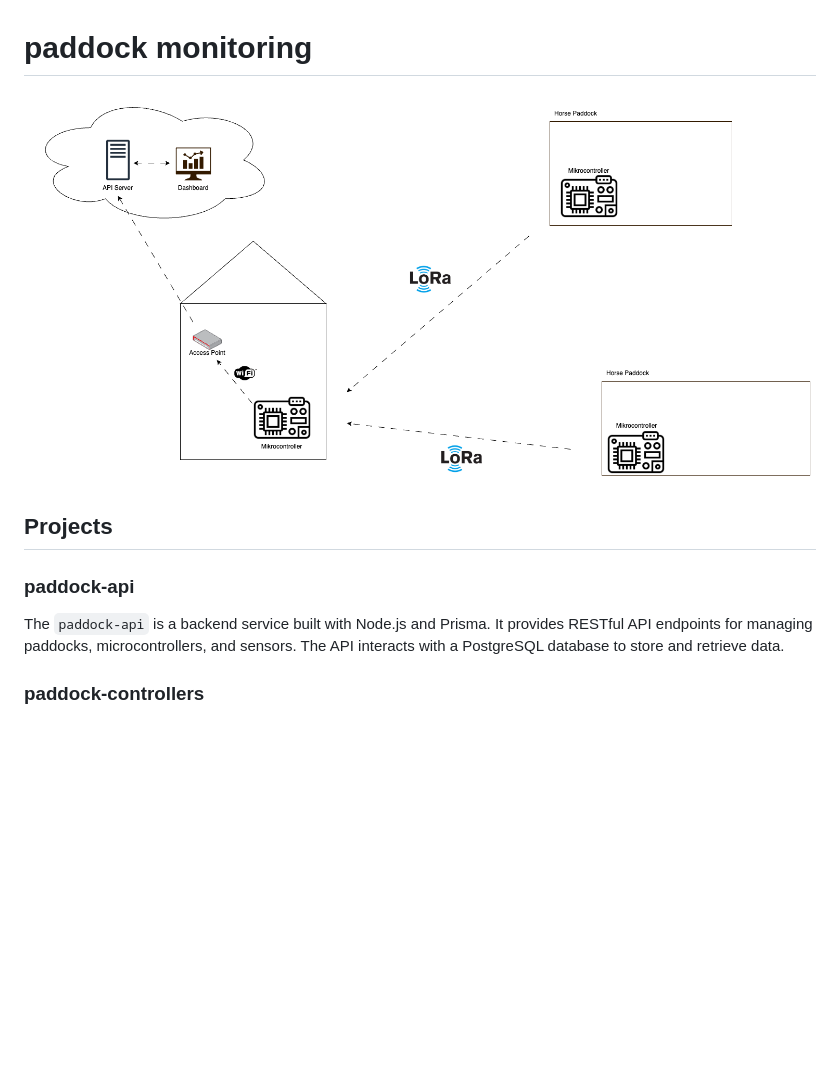
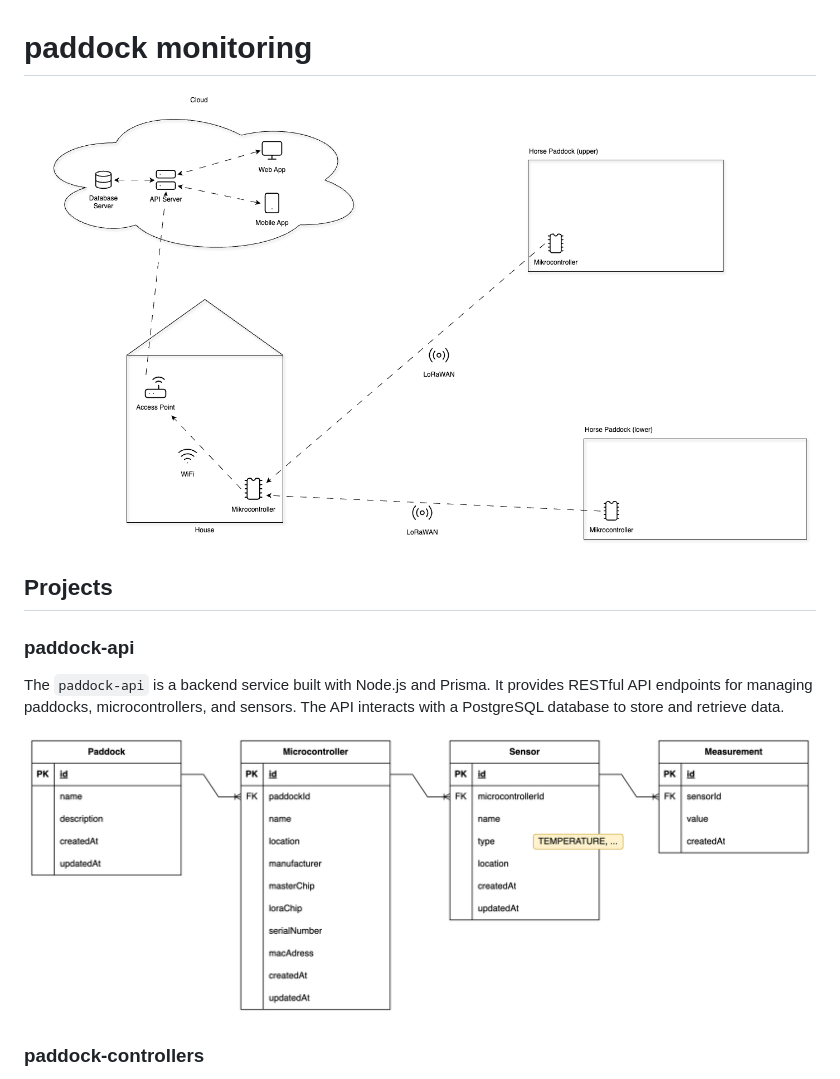
Before and after one commit to tuke307/paddock-monitoring, a Markdown page: README.md, the part around the change printed below. Rendered like a GitHub page; pictures changed too: docs/paddock-erd.png (added), docs/paddock-overview.png; blank space fills up the shorter version.

Commit message:
feat: update README to reflect architecture changes and remove outdated diagram

```diff
--- a/README.md
+++ b/README.md
@@ -7,6 +7,8 @@
 ### paddock-api
 The `paddock-api` is a backend service built with Node.js and Prisma. It provides RESTful API endpoints for managing paddocks, microcontrollers, and sensors. The API interacts with a PostgreSQL database to store and retrieve data.
 
+![ERD](./docs/paddock-erd.png)
+
 ### paddock-controllers
 The `paddock-controllers` is a collection of microcontroller firmware projects that are used to monitor paddocks. The firmware is written in C++ and is designed to run on ESP32 microcontrollers. The firmware reads sensor data and sends it to the `paddock-api`.
 
```
Also changed, not shown: other parts of README.md (+1 -1 lines), docs/paddock-architecture.drawio.png (added), 2 other files.
